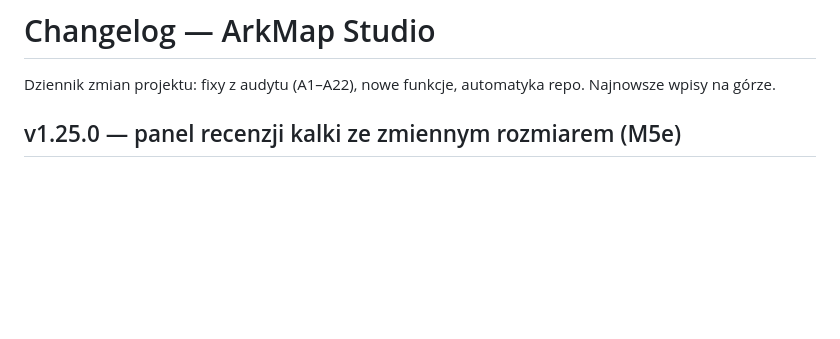
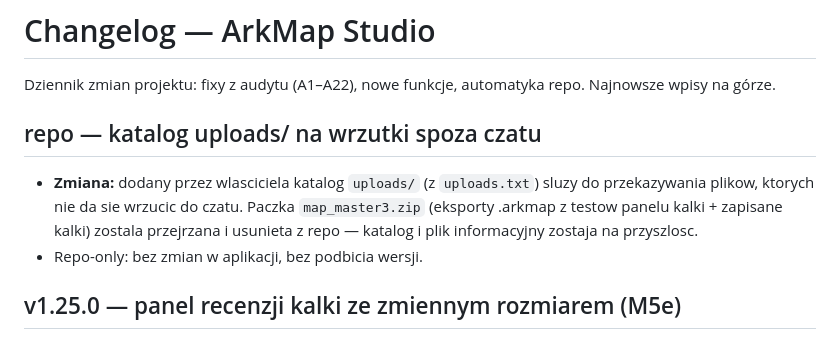
Before and after one commit to Isithunzi000/arkadia-web_standalone-arkmap_studio, a Markdown page: CHANGELOG.md, the part around the change. Drawn GitHub-style; blank space fills up the shorter version.

Commit message:
uploads: usunieto zip po inspekcji, katalog z txt zostaje na wrzutki

```diff
--- a/CHANGELOG.md
+++ b/CHANGELOG.md
@@ -1,6 +1,11 @@
 # Changelog — ArkMap Studio
 
 Dziennik zmian projektu: fixy z audytu (A1–A22), nowe funkcje, automatyka repo. Najnowsze wpisy na górze.
+
+## repo — katalog uploads/ na wrzutki spoza czatu
+
+- **Zmiana:** dodany przez wlasciciela katalog `uploads/` (z `uploads.txt`) sluzy do przekazywania plikow, ktorych nie da sie wrzucic do czatu. Paczka `map_master3.zip` (eksporty .arkmap z testow panelu kalki + zapisane kalki) zostala przejrzana i usunieta z repo — katalog i plik informacyjny zostaja na przyszlosc.
+- Repo-only: bez zmian w aplikacji, bez podbicia wersji.
 
 ## v1.25.0 — panel recenzji kalki ze zmiennym rozmiarem (M5e)
 
```
